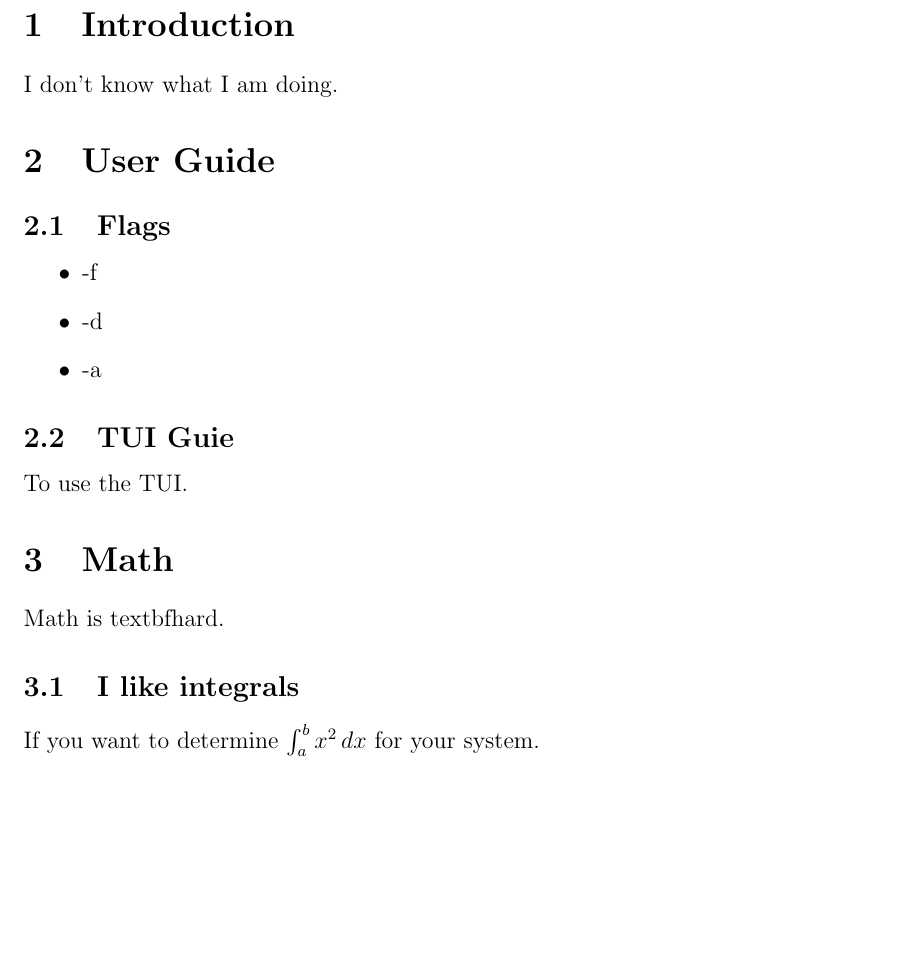
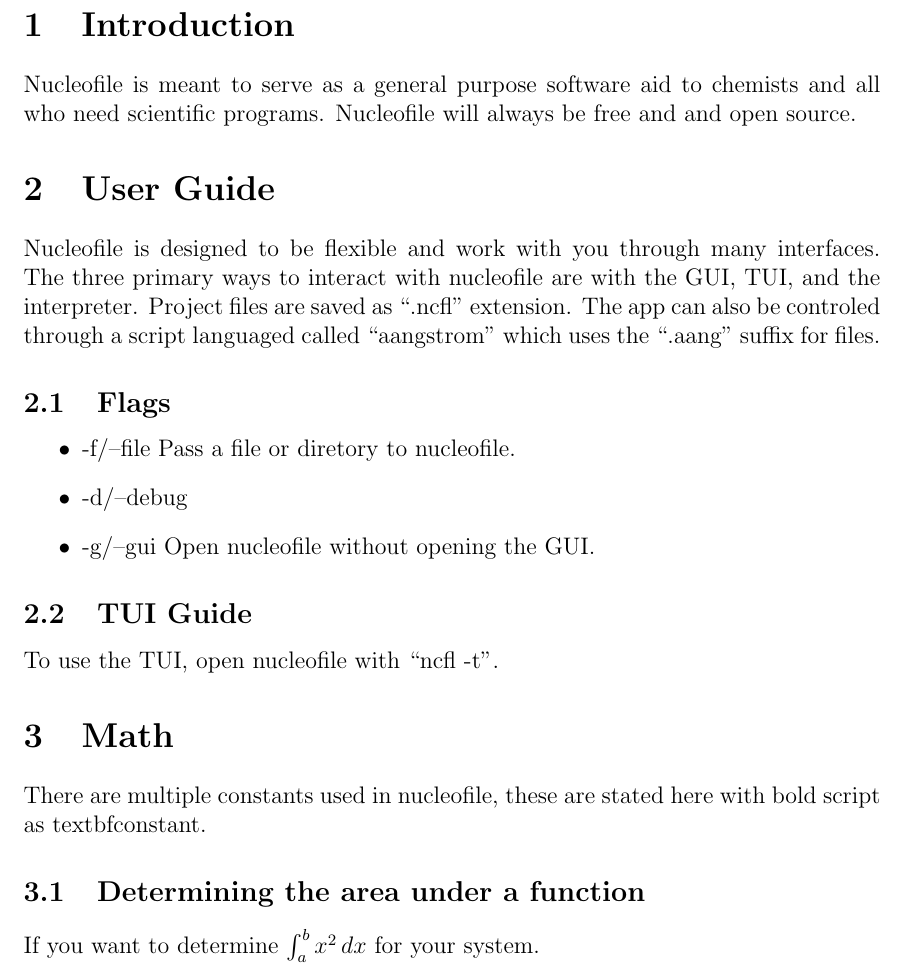
Before and after one commit to Drivingh0me/nucleofile, a LaTeX document (docs/main.tex): part of page 3 of 3, cut so that both start at the same text, the shorter picture padded with empty space. Compiled offline with pdfLaTeX.

Commit message:
Added some docs

```diff
--- a/docs/main.tex
+++ b/docs/main.tex
@@ -34,24 +34,31 @@
 \pagebreak
 
 \section{Introduction}
-I don't know what I am doing.
+Nucleofile is meant to serve as a general purpose software aid to chemists
+and all who need scientific programs. Nucleofile will always be free and
+and open source.
 
 \section{User Guide}
+Nucleofile is designed to be flexible and work with you through many
+interfaces. The three primary ways to interact with nucleofile are
+with the GUI, TUI, and the interpreter. Project files are saved as ``.ncfl''
+extension. The app can also be controled through a script languaged called ``aangstrom'' which uses the ``.aang'' suffix for files.
 
 \subsection{Flags}
 \begin{itemize}
-\item -f
-\item -d
-\item -a
+\item -f/--file Pass a file or diretory to nucleofile.
+\item -d/--debug
+\item -g/--gui Open nucleofile without opening the GUI.
 \end{itemize}
 
-\subsection{TUI Guie}
-To use the TUI.
+\subsection{TUI Guide}
+To use the TUI, open nucleofile with ``ncfl -t''.
 
 \section{Math}
-Math is textbf{hard}.
+There are multiple constants used in nucleofile, these are stated here
+ with bold script as textbf{constant}.
 
-\subsection{I like integrals}
+\subsection{Determining the area under a function}
 If you want to determine \(\int_a^b x^2\,dx\) for your system.
 
 \end{document}
```
Also changed, not shown: development.md (+4 -0 lines).
